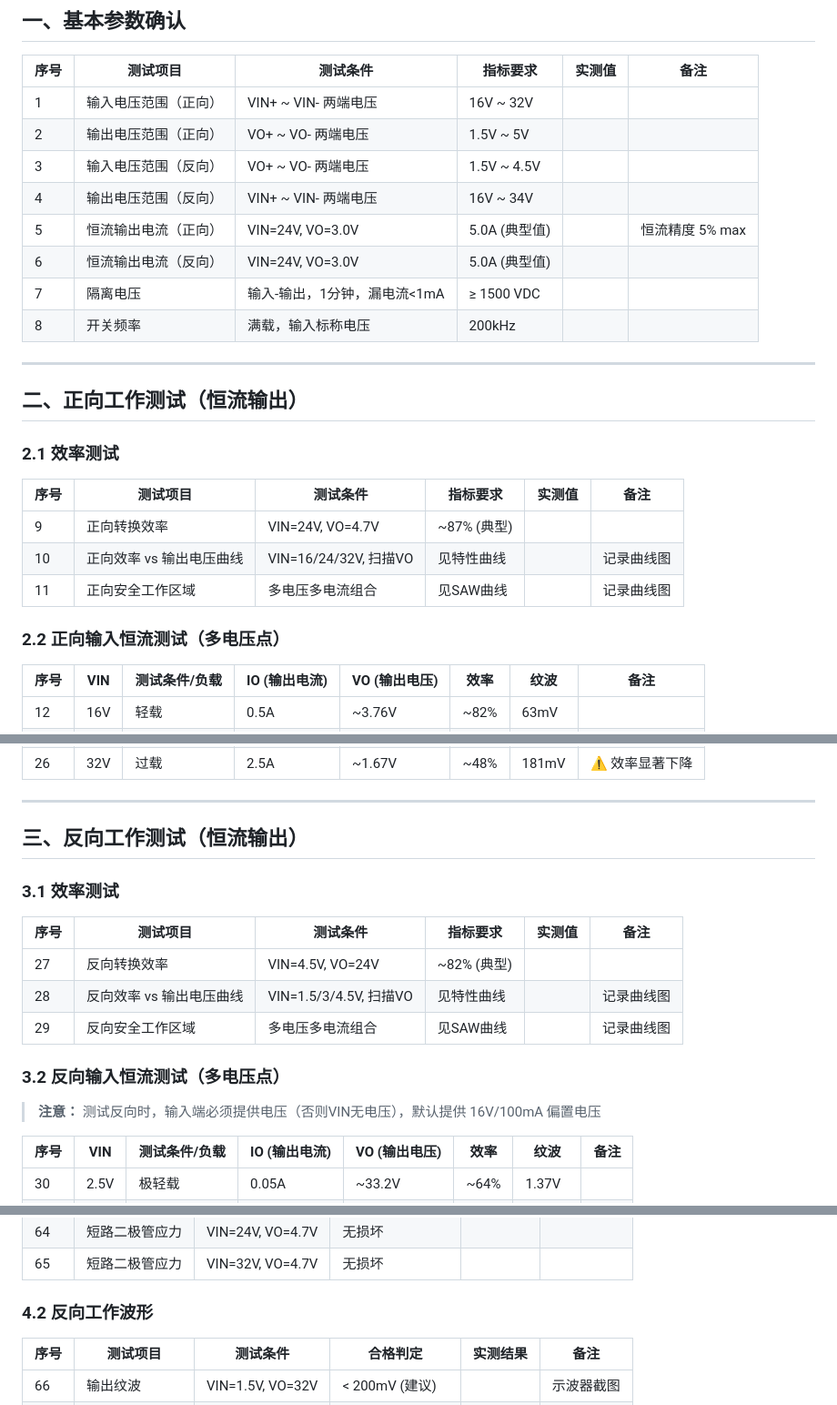
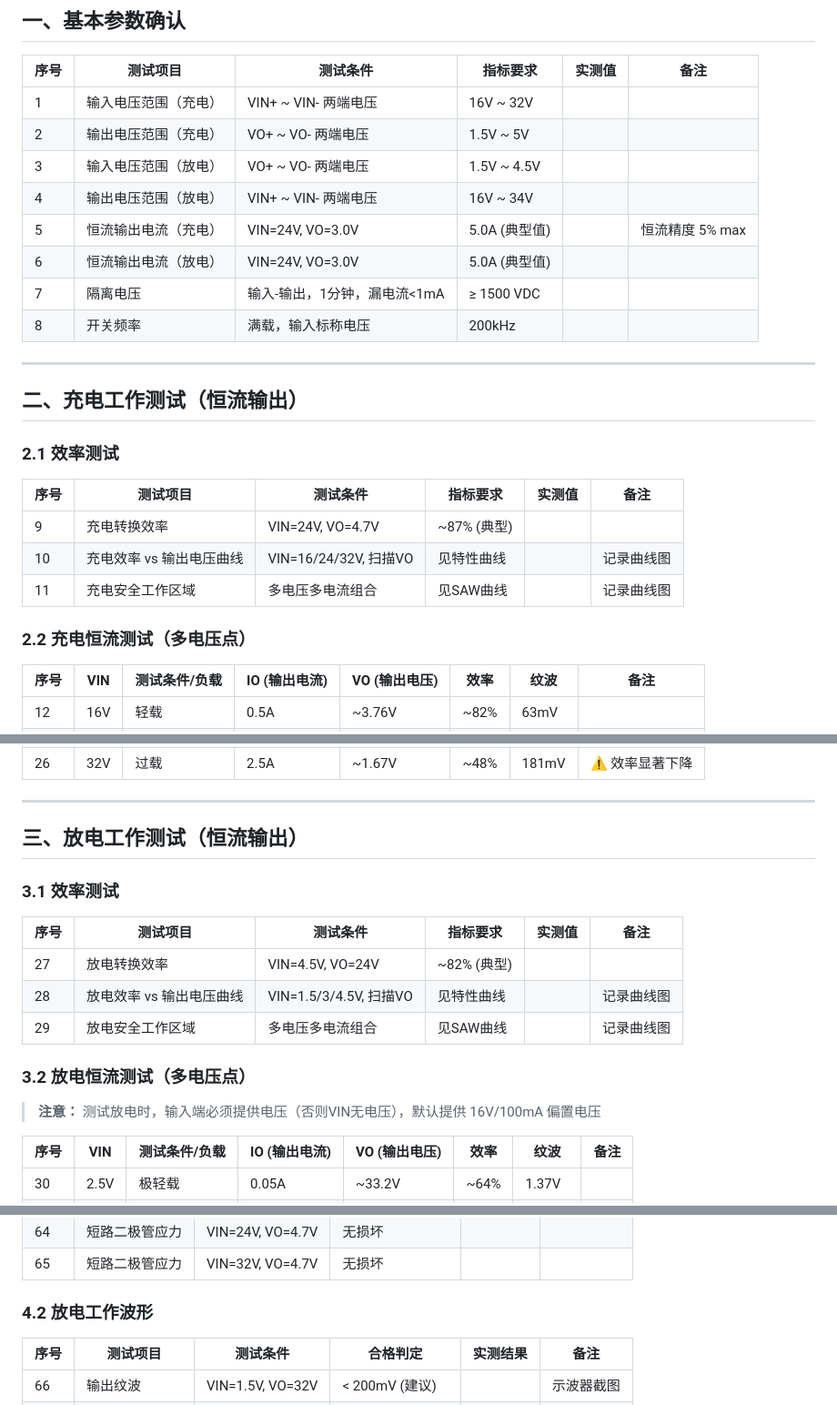
Before and after one commit to greatwallcy/ai-assistant-log, a Markdown page: documents/工作/VP2189_Demo_测试项目清单.md, 3 parts joined by grey strips. Shown at 91% size. Rendered like a GitHub page.

```diff
--- a/documents/工作/VP2189_Demo_测试项目清单.md
+++ b/documents/工作/VP2189_Demo_测试项目清单.md
@@ -11,28 +11,28 @@
 
 | 序号 | 测试项目 | 测试条件 | 指标要求 | 实测值 | 备注 |
 |------|---------|---------|---------|--------|------|
-| 1 | 输入电压范围（正向） | VIN+ ~ VIN- 两端电压 | 16V ~ 32V | | |
-| 2 | 输出电压范围（正向） | VO+ ~ VO- 两端电压 | 1.5V ~ 5V | | |
-| 3 | 输入电压范围（反向） | VO+ ~ VO- 两端电压 | 1.5V ~ 4.5V | | |
-| 4 | 输出电压范围（反向） | VIN+ ~ VIN- 两端电压 | 16V ~ 34V | | |
-| 5 | 恒流输出电流（正向） | VIN=24V, VO=3.0V | 5.0A (典型值) | | 恒流精度 5% max |
-| 6 | 恒流输出电流（反向） | VIN=24V, VO=3.0V | 5.0A (典型值) | | |
+| 1 | 输入电压范围（充电） | VIN+ ~ VIN- 两端电压 | 16V ~ 32V | | |
+| 2 | 输出电压范围（充电） | VO+ ~ VO- 两端电压 | 1.5V ~ 5V | | |
+| 3 | 输入电压范围（放电） | VO+ ~ VO- 两端电压 | 1.5V ~ 4.5V | | |
+| 4 | 输出电压范围（放电） | VIN+ ~ VIN- 两端电压 | 16V ~ 34V | | |
+| 5 | 恒流输出电流（充电） | VIN=24V, VO=3.0V | 5.0A (典型值) | | 恒流精度 5% max |
+| 6 | 恒流输出电流（放电） | VIN=24V, VO=3.0V | 5.0A (典型值) | | |
 | 7 | 隔离电压 | 输入-输出，1分钟，漏电流<1mA | ≥ 1500 VDC | | |
 | 8 | 开关频率 | 满载，输入标称电压 | 200kHz | | |
 
 ---
 
-## 二、正向工作测试（恒流输出）
+## 二、充电工作测试（恒流输出）
 
 ### 2.1 效率测试
 
 | 序号 | 测试项目 | 测试条件 | 指标要求 | 实测值 | 备注 |
 |------|---------|---------|---------|--------|------|
-| 9 | 正向转换效率 | VIN=24V, VO=4.7V | ~87% (典型) | | |
-| 10 | 正向效率 vs 输出电压曲线 | VIN=16/24/32V, 扫描VO | 见特性曲线 | | 记录曲线图 |
-| 11 | 正向安全工作区域 | 多电压多电流组合 | 见SAW曲线 | | 记录曲线图 |
+| 9 | 充电转换效率 | VIN=24V, VO=4.7V | ~87% (典型) | | |
+| 10 | 充电效率 vs 输出电压曲线 | VIN=16/24/32V, 扫描VO | 见特性曲线 | | 记录曲线图 |
+| 11 | 充电安全工作区域 | 多电压多电流组合 | 见SAW曲线 | | 记录曲线图 |
 
-### 2.2 正向输入恒流测试（多电压点）
+### 2.2 充电恒流测试（多电压点）
 
 | 序号 | VIN | 测试条件/负载 | IO (输出电流) | VO (输出电压) | 效率 | 纹波 | 备注 |
 |------|-----|-------------|-------------|-------------|------|------|------|
@@ -54,19 +54,19 @@
 
 ---
 
-## 三、反向工作测试（恒流输出）
+## 三、放电工作测试（恒流输出）
 
 ### 3.1 效率测试
 
 | 序号 | 测试项目 | 测试条件 | 指标要求 | 实测值 | 备注 |
 |------|---------|---------|---------|--------|------|
-| 27 | 反向转换效率 | VIN=4.5V, VO=24V | ~82% (典型) | | |
-| 28 | 反向效率 vs 输出电压曲线 | VIN=1.5/3/4.5V, 扫描VO | 见特性曲线 | | 记录曲线图 |
-| 29 | 反向安全工作区域 | 多电压多电流组合 | 见SAW曲线 | | 记录曲线图 |
+| 27 | 放电转换效率 | VIN=4.5V, VO=24V | ~82% (典型) | | |
+| 28 | 放电效率 vs 输出电压曲线 | VIN=1.5/3/4.5V, 扫描VO | 见特性曲线 | | 记录曲线图 |
+| 29 | 放电安全工作区域 | 多电压多电流组合 | 见SAW曲线 | | 记录曲线图 |
 
-### 3.2 反向输入恒流测试（多电压点）
+### 3.2 放电恒流测试（多电压点）
 
-> **注意：** 测试反向时，输入端必须提供电压（否则VIN无电压），默认提供 16V/100mA 偏置电压
+> **注意：** 测试放电时，输入端必须提供电压（否则VIN无电压），默认提供 16V/100mA 偏置电压
 
 | 序号 | VIN | 测试条件/负载 | IO (输出电流) | VO (输出电压) | 效率 | 纹波 | 备注 |
 |------|-----|-------------|-------------|-------------|------|------|------|
@@ -116,7 +116,7 @@
 | 64 | 短路二极管应力 | VIN=24V, VO=4.7V | 无损坏 | | |
 | 65 | 短路二极管应力 | VIN=32V, VO=4.7V | 无损坏 | | |
 
-### 4.2 反向工作波形
+### 4.2 放电工作波形
 
 | 序号 | 测试项目 | 测试条件 | 合格判定 | 实测结果 | 备注 |
 |------|---------|---------|---------|---------|------|
```
Also changed, not shown: other parts of documents/工作/VP2189_Demo_测试项目清单.md (+16 -16 lines).
